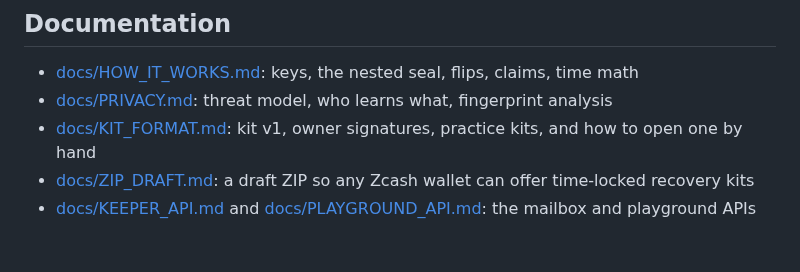
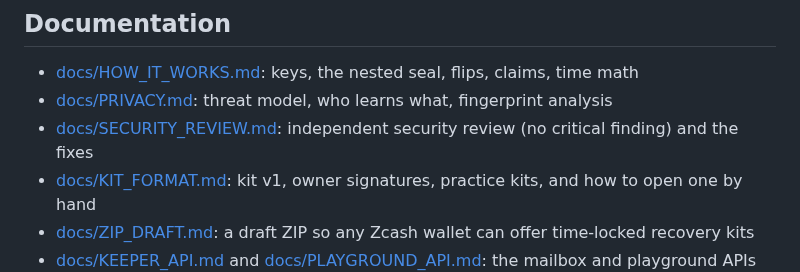
Before and after one commit to 0xBadSign/zandglass, a Markdown page: README.md, the part around the change. Rendered like a GitHub page; blank space fills up the shorter version.

Commit message:
Security review summary and evidence of the fixed flows on testnet and mainnet
Co-Authored-By: Claude Opus 5.5 <noreply@anthropic.com>

```diff
--- a/README.md
+++ b/README.md
@@ -133,6 +133,7 @@ Add `--mailbox https://<keeper>` to `plan legacy` to upload every kit to a keepe
 
 - [docs/HOW_IT_WORKS.md](docs/HOW_IT_WORKS.md): keys, the nested seal, flips, claims, time math
 - [docs/PRIVACY.md](docs/PRIVACY.md): threat model, who learns what, fingerprint analysis
+- [docs/SECURITY_REVIEW.md](docs/SECURITY_REVIEW.md): independent security review (no critical finding) and the fixes
 - [docs/KIT_FORMAT.md](docs/KIT_FORMAT.md): kit v1, owner signatures, practice kits, and how to open one by hand
 - [docs/ZIP_DRAFT.md](docs/ZIP_DRAFT.md): a draft ZIP so any Zcash wallet can offer time-locked recovery kits
 - [docs/KEEPER_API.md](docs/KEEPER_API.md) and [docs/PLAYGROUND_API.md](docs/PLAYGROUND_API.md): the mailbox and playground APIs
```
Also changed, not shown: docs/SECURITY_REVIEW.md (added, +34 -0 lines), docs/evidence/EVIDENCE.md (+2 -0 lines).
